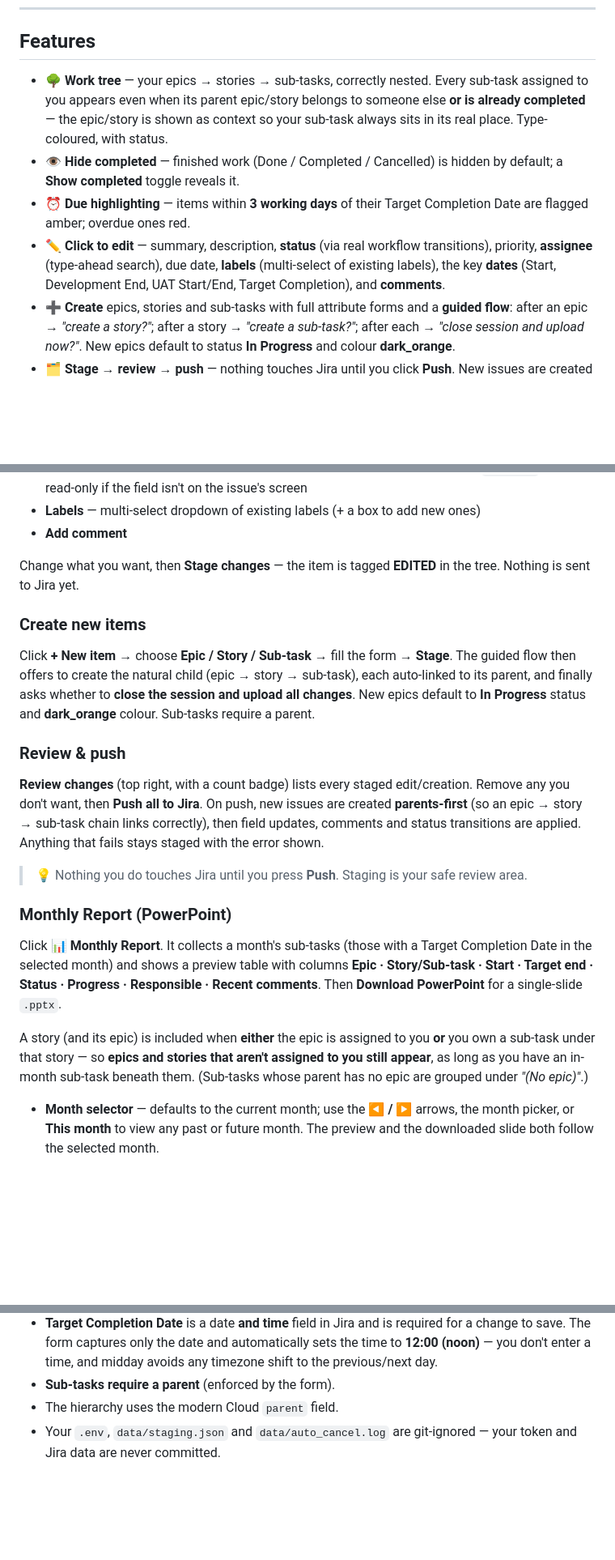
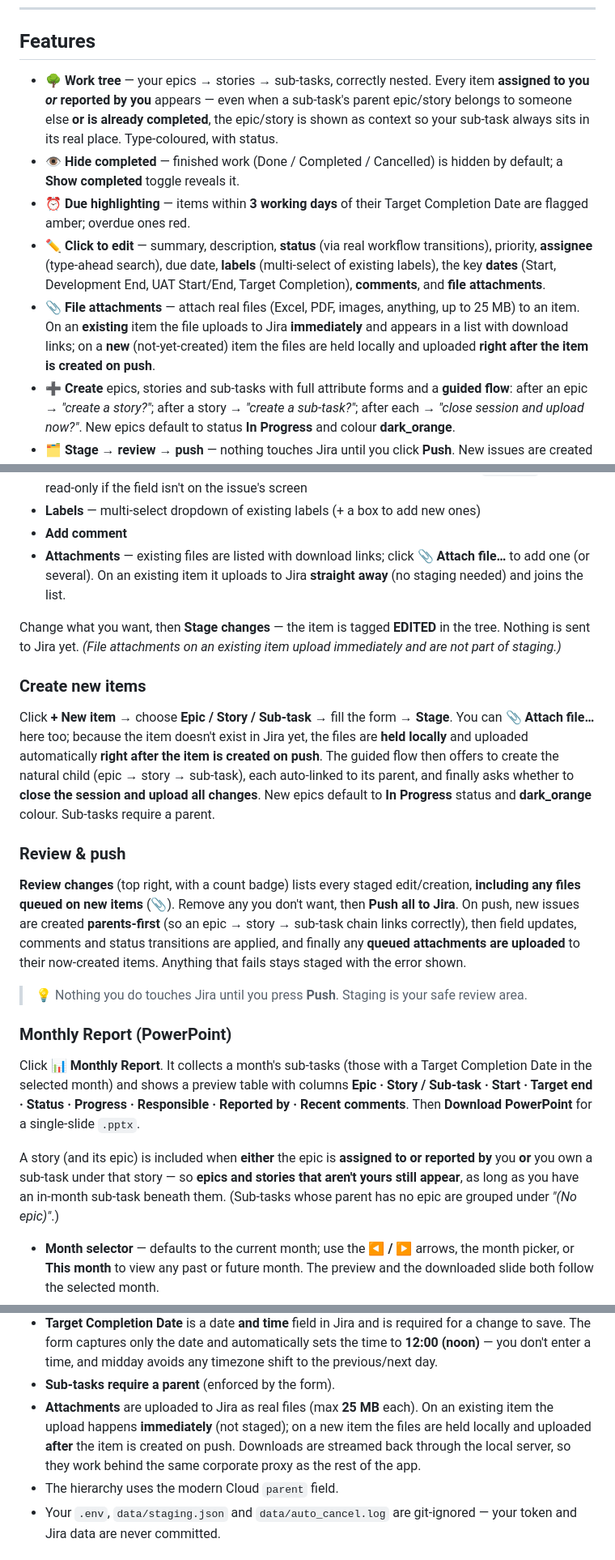
Before and after one commit to shenc00/jira-manager, a Markdown page: README.md, 3 parts joined by grey strips. Shown at 81% size. GitHub-like rendering; blank space fills up the shorter version.

Commit message:
Docs: document file attachments (immediate on edit, staged on push), assignee-or-reporter tree, and report Reported-by column

```diff
--- a/README.md
+++ b/README.md
@@ -14,9 +14,10 @@ locally and only written to Jira when you review and push**.
 ## Features
 
 - 🌳 **Work tree** — your epics → stories → sub-tasks, correctly nested. Every
-  sub-task assigned to you appears even when its parent epic/story belongs to
-  someone else **or is already completed** — the epic/story is shown as context
-  so your sub-task always sits in its real place. Type-coloured, with status.
+  item **assigned to you _or_ reported by you** appears — even when a sub-task's
+  parent epic/story belongs to someone else **or is already completed**, the
+  epic/story is shown as context so your sub-task always sits in its real place.
+  Type-coloured, with status.
 - 👁️ **Hide completed** — finished work (Done / Completed / Cancelled) is hidden
   by default; a **Show completed** toggle reveals it.
 - ⏰ **Due highlighting** — items within **3 working days** of their Target
@@ -24,7 +25,13 @@ locally and only written to Jira when you review and push**.
 - ✏️ **Click to edit** — summary, description, **status** (via real workflow
   transitions), priority, **assignee** (type-ahead search), due date,
   **labels** (multi-select of existing labels), the key **dates** (Start,
-  Development End, UAT Start/End, Target Completion), and **comments**.
+  Development End, UAT Start/End, Target Completion), **comments**, and
+  **file attachments**.
+- 📎 **File attachments** — attach real files (Excel, PDF, images, anything, up
+  to 25 MB) to an item. On an **existing** item the file uploads to Jira
+  **immediately** and appears in a list with download links; on a **new**
+  (not-yet-created) item the files are held locally and uploaded **right after
+  the item is created on push**.
 - ➕ **Create** epics, stories and sub-tasks with full attribute forms and a
   **guided flow**: after an epic → *"create a story?"*; after a story →
   *"create a sub-task?"*; after each → *"close session and upload now?"*. New
@@ -336,23 +343,32 @@ Jira allows for that issue type (date fields not on a screen appear read-only):
   e.g. `2w 3d 4h`); shown read-only if the field isn't on the issue's screen
 - **Labels** — multi-select dropdown of existing labels (+ a box to add new ones)
 - **Add comment**
+- **Attachments** — existing files are listed with download links; click
+  **📎 Attach file…** to add one (or several). On an existing item it uploads to
+  Jira **straight away** (no staging needed) and joins the list.
 
 Change what you want, then **Stage changes** — the item is tagged **EDITED** in
-the tree. Nothing is sent to Jira yet.
+the tree. Nothing is sent to Jira yet. *(File attachments on an existing item
+upload immediately and are not part of staging.)*
 
 ### Create new items
 Click **+ New item** → choose **Epic / Story / Sub-task** → fill the form →
-**Stage**. The guided flow then offers to create the natural child (epic →
-story → sub-task), each auto-linked to its parent, and finally asks whether to
-**close the session and upload all changes**. New epics default to **In
-Progress** status and **dark_orange** colour. Sub-tasks require a parent.
+**Stage**. You can **📎 Attach file…** here too; because the item doesn't exist
+in Jira yet, the files are **held locally** and uploaded automatically **right
+after the item is created on push**. The guided flow then offers to create the
+natural child (epic → story → sub-task), each auto-linked to its parent, and
+finally asks whether to **close the session and upload all changes**. New epics
+default to **In Progress** status and **dark_orange** colour. Sub-tasks require
+a parent.
 
 ### Review & push
 **Review changes** (top right, with a count badge) lists every staged
-edit/creation. Remove any you don't want, then **Push all to Jira**. On push,
-new issues are created **parents-first** (so an epic → story → sub-task chain
-links correctly), then field updates, comments and status transitions are
-applied. Anything that fails stays staged with the error shown.
+edit/creation, **including any files queued on new items** (📎). Remove any you
+don't want, then **Push all to Jira**. On push, new issues are created
+**parents-first** (so an epic → story → sub-task chain links correctly), then
+field updates, comments and status transitions are applied, and finally any
+**queued attachments are uploaded** to their now-created items. Anything that
+fails stays staged with the error shown.
 
 > 💡 Nothing you do touches Jira until you press **Push**. Staging is your safe
 > review area.
@@ -360,14 +376,15 @@ applied. Anything that fails stays staged with the error shown.
 ### Monthly Report (PowerPoint)
 Click **📊 Monthly Report**. It collects a month's sub-tasks (those with a
 Target Completion Date in the selected month) and shows a preview table with
-columns **Epic · Story/Sub-task · Start · Target end · Status · Progress ·
-Responsible · Recent comments**. Then **Download PowerPoint** for a single-slide
-`.pptx`.
+columns **Epic · Story / Sub-task · Start · Target end · Status · Progress ·
+Responsible · Reported by · Recent comments**. Then **Download PowerPoint** for
+a single-slide `.pptx`.
 
-A story (and its epic) is included when **either** the epic is assigned to you
-**or** you own a sub-task under that story — so **epics and stories that aren't
-assigned to you still appear**, as long as you have an in-month sub-task beneath
-them. (Sub-tasks whose parent has no epic are grouped under *"(No epic)"*.)
+A story (and its epic) is included when **either** the epic is **assigned to or
+reported by** you **or** you own a sub-task under that story — so **epics and
+stories that aren't yours still appear**, as long as you have an in-month
+sub-task beneath them. (Sub-tasks whose parent has no epic are grouped under
+*"(No epic)"*.)
 
 - **Month selector** — defaults to the current month; use the **◀ / ▶** arrows,
   the month picker, or **This month** to view any past or future month. The
@@ -452,6 +470,11 @@ Each user only ever sees and does what their Jira permissions allow.
   automatically sets the time to **12:00 (noon)** — you don't enter a time, and
   midday avoids any timezone shift to the previous/next day.
 - **Sub-tasks require a parent** (enforced by the form).
+- **Attachments** are uploaded to Jira as real files (max **25 MB** each). On an
+  existing item the upload happens **immediately** (not staged); on a new item
+  the files are held locally and uploaded **after** the item is created on push.
+  Downloads are streamed back through the local server, so they work behind the
+  same corporate proxy as the rest of the app.
 - The hierarchy uses the modern Cloud `parent` field.
 - Your `.env`, `data/staging.json` and `data/auto_cancel.log` are git-ignored —
   your token and Jira data are never committed.
```
Also changed, not shown: other parts of README.md (+4 -3 lines).
